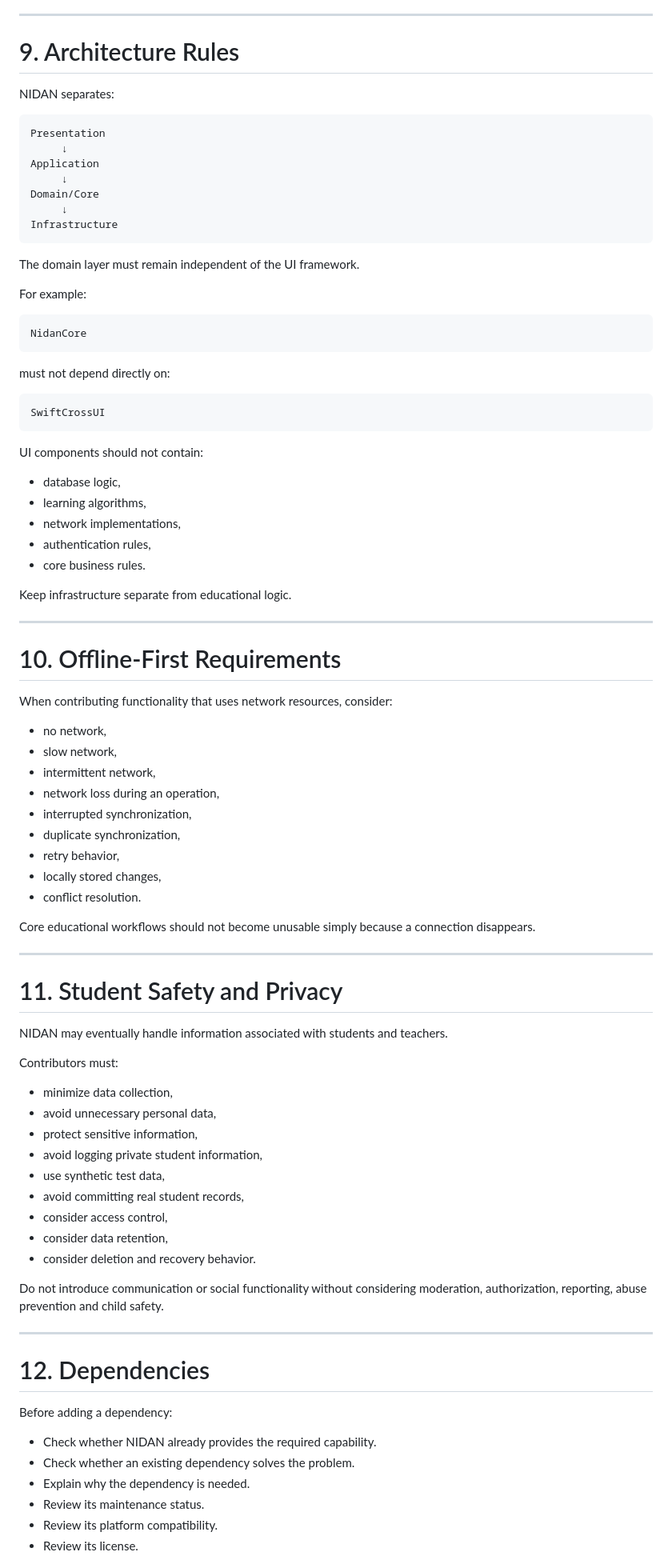
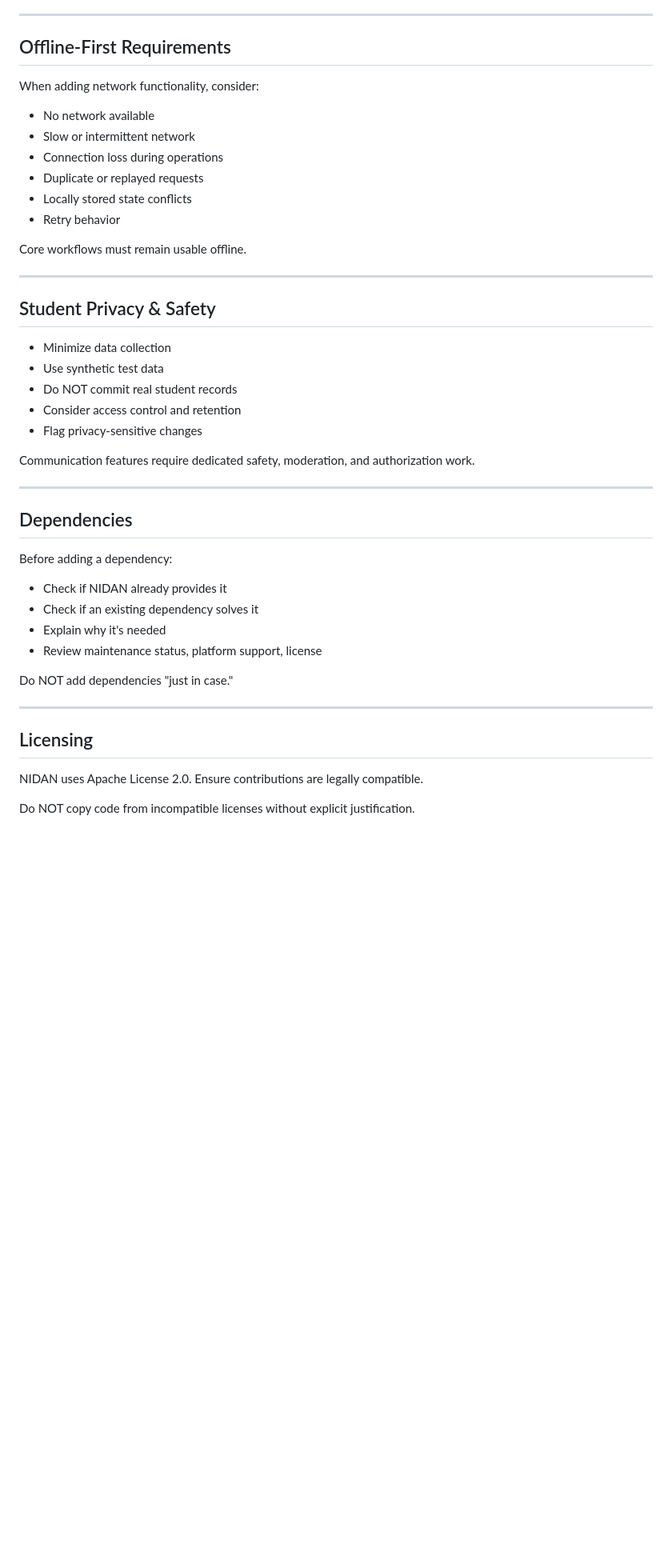
Before and after one commit to Aarav90-cpu/NIDAN, a Markdown page: CONTRIBUTING.md, the part around one of its changes. Shown at 80% size. Drawn GitHub-style; blank space fills up the shorter version.

Commit message:
docs: condense CONTRIBUTING.md to concise guidelines

````diff
--- a/CONTRIBUTING.md
+++ b/CONTRIBUTING.md
@@ -266,92 +122,47 @@ Do not create a framework around a function that could have been a function.
 
 ---
 
-# 9. Architecture Rules
+## Offline-First Requirements
 
-NIDAN separates:
+When adding network functionality, consider:
+- No network available
+- Slow or intermittent network
+- Connection loss during operations
+- Duplicate or replayed requests
+- Locally stored state conflicts
+- Retry behavior
 
-```text
-Presentation
-     ↓
-Application
-     ↓
-Domain/Core
-     ↓
-Infrastructure
-```
-
-The domain layer must remain independent of the UI framework.
-
-For example:
-
-```text
-NidanCore
-```
-
-must not depend directly on:
-
-```text
-SwiftCrossUI
-```
-
-UI components should not contain:
-
-* database logic,
-* learning algorithms,
-* network implementations,
-* authentication rules,
-* core business rules.
-
-Keep infrastructure separate from educational logic.
+Core workflows must remain usable offline.
 
 ---
 
-# 10. Offline-First Requirements
+## Student Privacy & Safety
 
-When contributing functionality that uses network resources, consider:
+- Minimize data collection
+- Use synthetic test data
+- Do NOT commit real student records
+- Consider access control and retention
+- Flag privacy-sensitive changes
 
-* no network,
-* slow network,
-* intermittent network,
-* network loss during an operation,
-* interrupted synchronization,
-* duplicate synchronization,
-* retry behavior,
-* locally stored changes,
-* conflict resolution.
-
-Core educational workflows should not become unusable simply because a connection disappears.
+Communication features require dedicated safety, moderation, and authorization work.
 
 ---
 
-# 11. Student Safety and Privacy
+## Dependencies
 
-NIDAN may eventually handle information associated with students and teachers.
+Before adding a dependency:
+- Check if NIDAN already provides it
+- Check if an existing dependency solves it
+- Explain why it's needed
+- Review maintenance status, platform support, license
 
-Contributors must:
-
-* minimize data collection,
-* avoid unnecessary personal data,
-* protect sensitive information,
-* avoid logging private student information,
-* use synthetic test data,
-* avoid committing real student records,
-* consider access control,
-* consider data retention,
-* consider deletion and recovery behavior.
-
-Do not introduce communication or social functionality without considering moderation, authorization, reporting, abuse prevention and child safety.
+Do NOT add dependencies "just in case."
 
 ---
 
-# 12. Dependencies
+## Licensing
 
-Before adding a dependency:
+NIDAN uses Apache License 2.0. Ensure contributions are legally compatible.
 
-* Check whether NIDAN already provides the required capability.
-* Check whether an existing dependency solves the problem.
-* Explain why the dependency is needed.
-* Review its maintenance status.
-* Review its platform compatibility.
-* Review its license.
+Do NOT copy code from incompatible licenses without explicit justification.
 
````
Also changed, not shown: other parts of CONTRIBUTING.md (+135 -411 lines).
